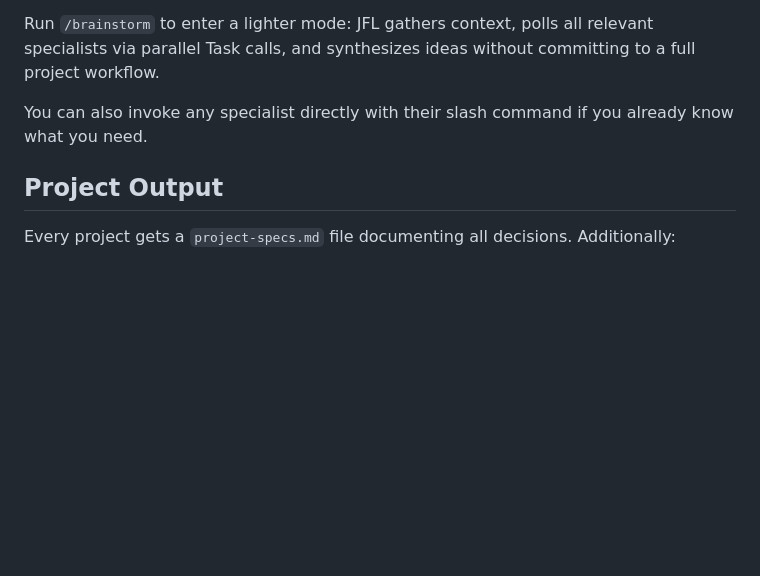
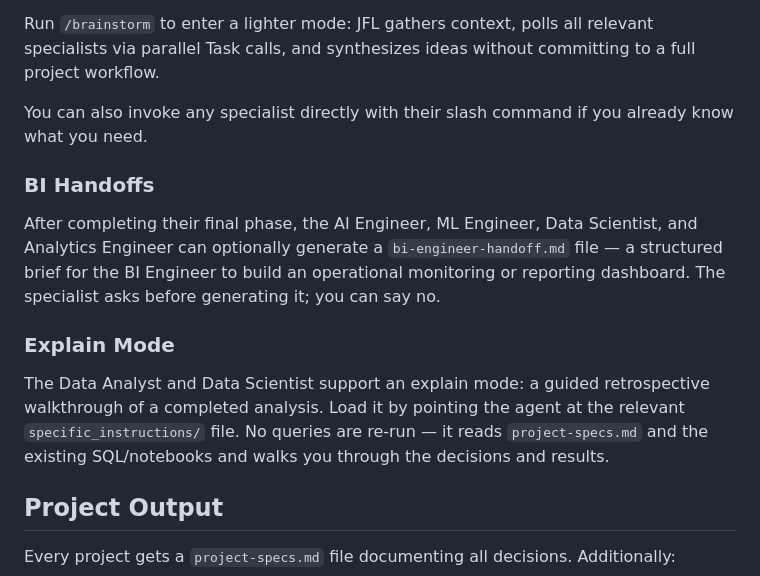
Before and after one commit to proflandrigan/shards, a Markdown page: README.md, the part around the change. GitHub-like rendering; blank space fills up the shorter version.

```diff
--- a/README.md
+++ b/README.md
@@ -171,6 +171,20 @@ without committing to a full project workflow.
 You can also invoke any specialist directly with their slash command
 if you already know what you need.
 
+### BI Handoffs
+
+After completing their final phase, the AI Engineer, ML Engineer, Data Scientist,
+and Analytics Engineer can optionally generate a `bi-engineer-handoff.md` file —
+a structured brief for the BI Engineer to build an operational monitoring or
+reporting dashboard. The specialist asks before generating it; you can say no.
+
+### Explain Mode
+
+The Data Analyst and Data Scientist support an explain mode: a guided retrospective
+walkthrough of a completed analysis. Load it by pointing the agent at the relevant
+`specific_instructions/` file. No queries are re-run — it reads `project-specs.md`
+and the existing SQL/notebooks and walks you through the decisions and results.
+
 ## Project Output
 
 Every project gets a `project-specs.md` file documenting all decisions.
```
Also changed, not shown: CLAUDE.md (+10 -1 lines).
